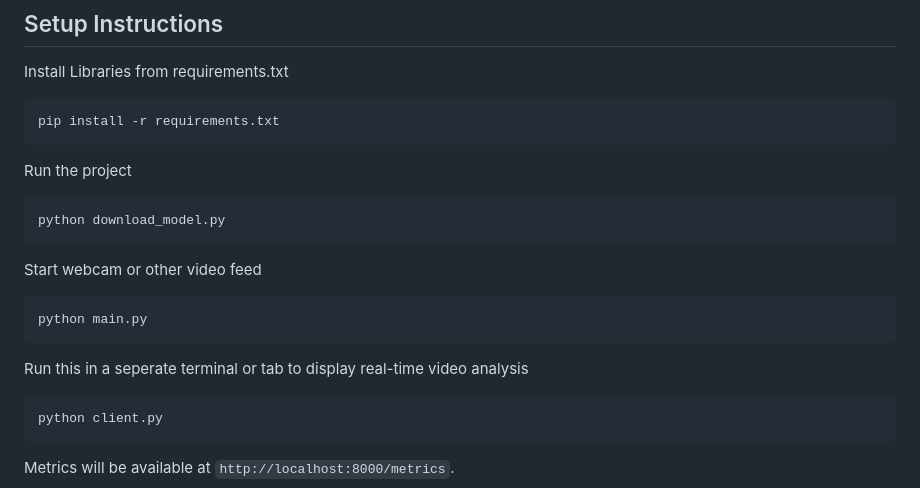
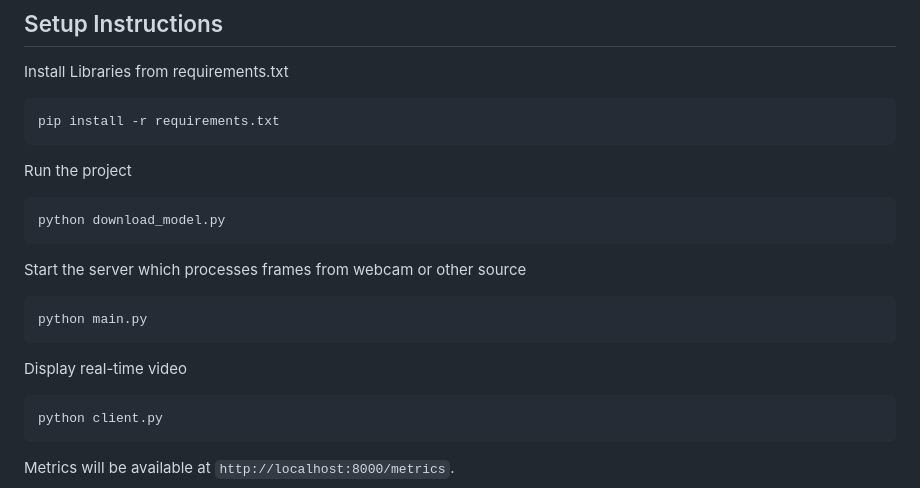
Before and after one commit to josiah-mbao/Ona-Vision, a Markdown page: README.md, the part around the change. Rendered like a GitHub page.

````diff
--- a/README.md
+++ b/README.md
@@ -58,12 +58,12 @@ Run the project
 python download_model.py
 ```
 
-Start webcam or other video feed
+Start the server which processes frames from webcam or other source
 ```bash
 python main.py
 ```
 
-Run this in a seperate terminal or tab to display real-time video analysis
+Display real-time video
 ```bash
 python client.py
 ```
````
